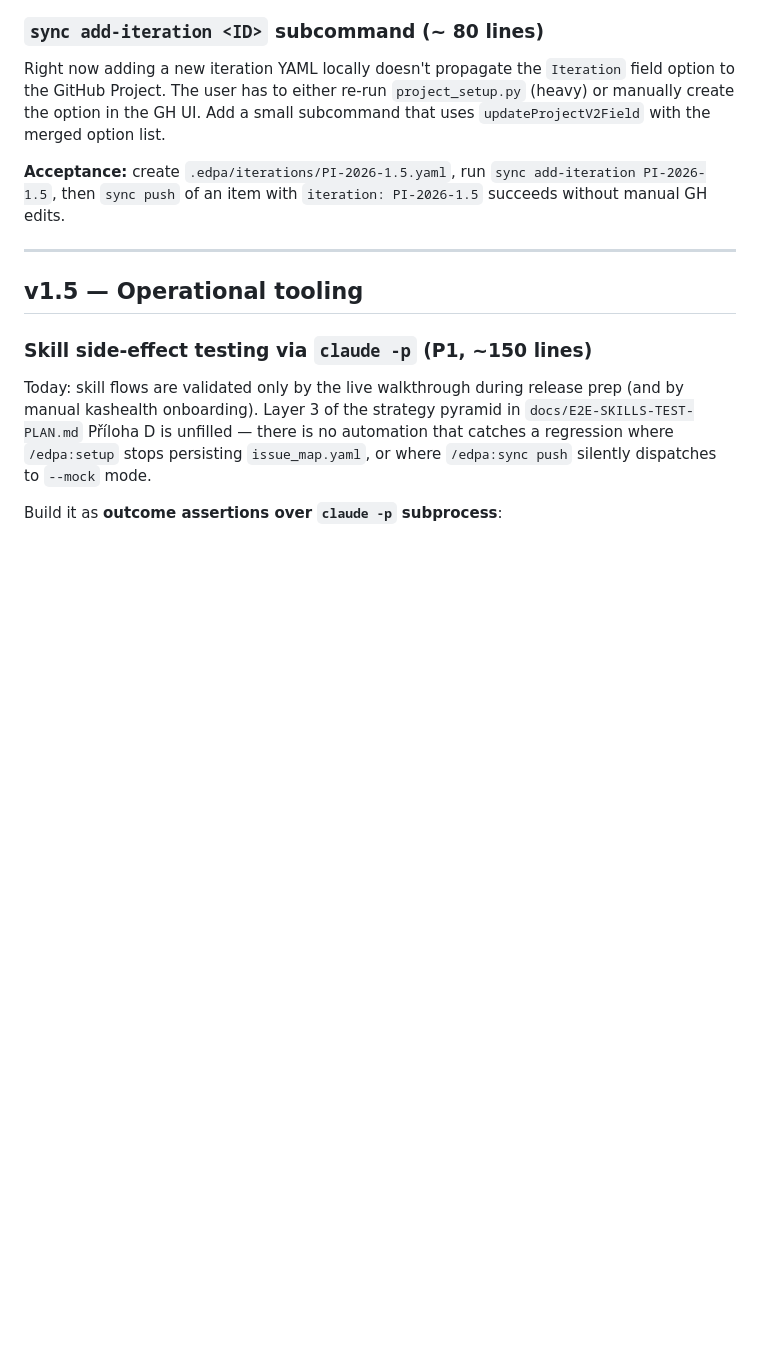
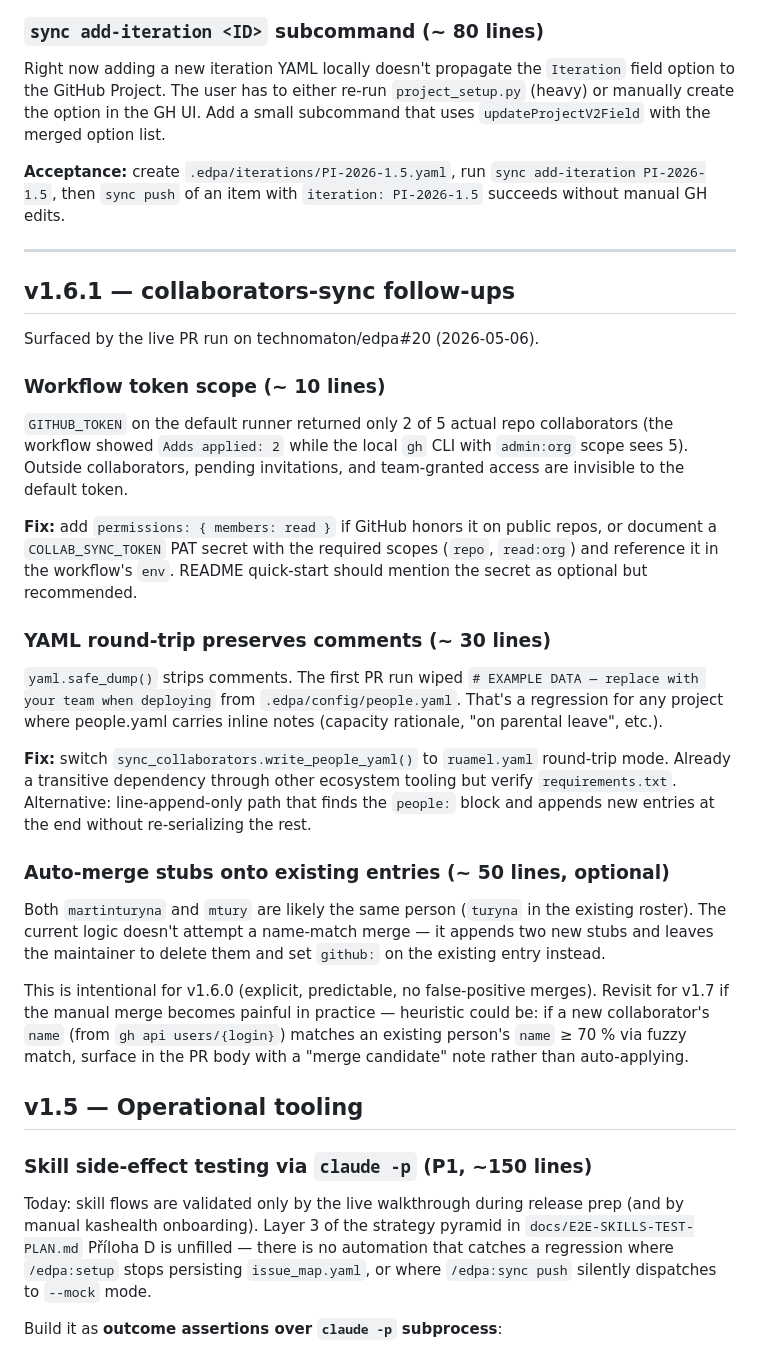
Before and after one commit to technomaton/edpa, a Markdown page: TODO.md, the part around the change. Rendered like a GitHub page; blank space fills up the shorter version.

Commit message:
docs(TODO): v1.6.1 follow-ups from live sync run
PR #20 on technomaton/edpa surfaced three concrete issues:

  1. GITHUB_TOKEN scope misses outside collaborators / pending
     invitations (2/5 detected vs 5/5 with admin:org PAT)
  2. yaml.safe_dump() strips comments (#EXAMPLE DATA banner gone
     from people.yaml after first sync)
  3. No auto-merge of stubs onto same-name existing entries
     (martinturyna + mtury both look like turyna; intentional for
     v1.6, revisit for v1.7)

Each entry has an acceptance criterion. v1.6.1 wraps 1 and 2; the
auto-merge is parked for v1.7 unless the manual merge proves painful.

Co-Authored-By: Claude Opus 4.7 (1M context) <noreply@anthropic.com>

```diff
--- a/TODO.md
+++ b/TODO.md
@@ -87,6 +87,53 @@ merged option list.
 `iteration: PI-2026-1.5` succeeds without manual GH edits.
 
 ---
+
+## v1.6.1 — collaborators-sync follow-ups
+
+Surfaced by the live PR run on technomaton/edpa#20 (2026-05-06).
+
+### Workflow token scope (~ 10 lines)
+
+`GITHUB_TOKEN` on the default runner returned only 2 of 5 actual repo
+collaborators (the workflow showed `Adds applied: 2` while the local
+`gh` CLI with `admin:org` scope sees 5). Outside collaborators,
+pending invitations, and team-granted access are invisible to the
+default token.
+
+**Fix:** add `permissions: { members: read }` if GitHub honors it on
+public repos, or document a `COLLAB_SYNC_TOKEN` PAT secret with the
+required scopes (`repo`, `read:org`) and reference it in the
+workflow's `env`. README quick-start should mention the secret as
+optional but recommended.
+
+### YAML round-trip preserves comments (~ 30 lines)
+
+`yaml.safe_dump()` strips comments. The first PR run wiped
+`# EXAMPLE DATA — replace with your team when deploying` from
+`.edpa/config/people.yaml`. That's a regression for any project
+where people.yaml carries inline notes (capacity rationale,
+"on parental leave", etc.).
+
+**Fix:** switch `sync_collaborators.write_people_yaml()` to
+`ruamel.yaml` round-trip mode. Already a transitive dependency
+through other ecosystem tooling but verify `requirements.txt`.
+Alternative: line-append-only path that finds the `people:` block
+and appends new entries at the end without re-serializing the rest.
+
+### Auto-merge stubs onto existing entries (~ 50 lines, optional)
+
+Both `martinturyna` and `mtury` are likely the same person
+(`turyna` in the existing roster). The current logic doesn't
+attempt a name-match merge — it appends two new stubs and leaves
+the maintainer to delete them and set `github:` on the existing
+entry instead.
+
+This is intentional for v1.6.0 (explicit, predictable, no
+false-positive merges). Revisit for v1.7 if the manual merge
+becomes painful in practice — heuristic could be: if a new
+collaborator's `name` (from `gh api users/{login}`) matches an
+existing person's `name` ≥ 70 % via fuzzy match, surface in the
+PR body with a "merge candidate" note rather than auto-applying.
 
 ## v1.5 — Operational tooling
 
```
